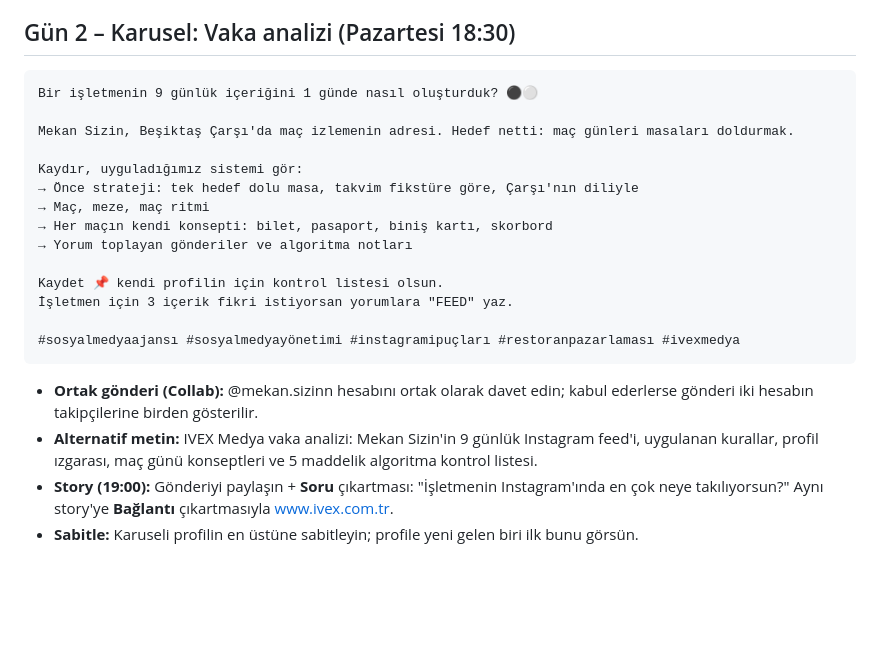
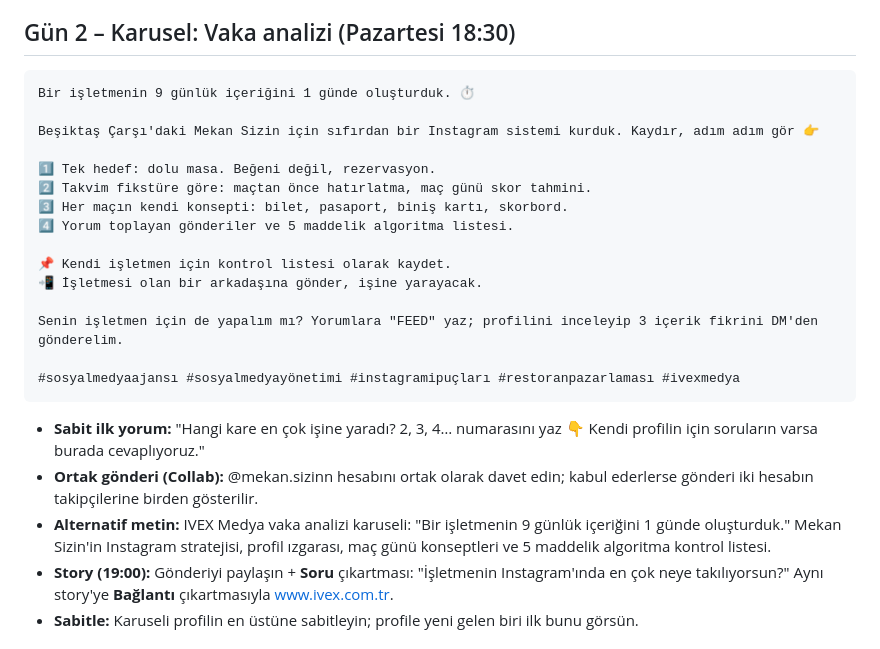
Before and after one commit to ghahremaniaref9-hash/IVEX, a Markdown page: ivex-icerik/PAYLASIM-PLANI.md, the part around the change. GitHub-like rendering; blank space fills up the shorter version.

Commit message:
Write the final caption for the IVEX case-study carousel
Co-Authored-By: Claude Opus 5.5 <noreply@anthropic.com>
Claude-Session: https://claude.ai/code/session_01XJxz6TxayURknP2UowWRAx

````diff
--- a/ivex-icerik/PAYLASIM-PLANI.md
+++ b/ivex-icerik/PAYLASIM-PLANI.md
@@ -40,23 +40,25 @@ Kendi işletmen için ücretsiz 3 içerik fikri istiyorsan yorumlara "İÇERİK"
 ## Gün 2 – Karusel: Vaka analizi (Pazartesi 18:30)
 
 ```
-Bir işletmenin 9 günlük içeriğini 1 günde nasıl oluşturduk? ⚫⚪
+Bir işletmenin 9 günlük içeriğini 1 günde oluşturduk. ⏱️
 
-Mekan Sizin, Beşiktaş Çarşı'da maç izlemenin adresi. Hedef netti: maç günleri masaları doldurmak.
+Beşiktaş Çarşı'daki Mekan Sizin için sıfırdan bir Instagram sistemi kurduk. Kaydır, adım adım gör 👉
 
-Kaydır, uyguladığımız sistemi gör:
-→ Önce strateji: tek hedef dolu masa, takvim fikstüre göre, Çarşı'nın diliyle
-→ Maç, meze, maç ritmi
-→ Her maçın kendi konsepti: bilet, pasaport, biniş kartı, skorbord
-→ Yorum toplayan gönderiler ve algoritma notları
+1️⃣ Tek hedef: dolu masa. Beğeni değil, rezervasyon.
+2️⃣ Takvim fikstüre göre: maçtan önce hatırlatma, maç günü skor tahmini.
+3️⃣ Her maçın kendi konsepti: bilet, pasaport, biniş kartı, skorbord.
+4️⃣ Yorum toplayan gönderiler ve 5 maddelik algoritma listesi.
 
-Kaydet 📌 kendi profilin için kontrol listesi olsun.
-İşletmen için 3 içerik fikri istiyorsan yorumlara "FEED" yaz.
+📌 Kendi işletmen için kontrol listesi olarak kaydet.
+📲 İşletmesi olan bir arkadaşına gönder, işine yarayacak.
+
+Senin işletmen için de yapalım mı? Yorumlara "FEED" yaz; profilini inceleyip 3 içerik fikrini DM'den gönderelim.
 
 #sosyalmedyaajansı #sosyalmedyayönetimi #instagramipuçları #restoranpazarlaması #ivexmedya
 ```
+- **Sabit ilk yorum:** "Hangi kare en çok işine yaradı? 2, 3, 4… numarasını yaz 👇 Kendi profilin için soruların varsa burada cevaplıyoruz."
 - **Ortak gönderi (Collab):** @mekan.sizinn hesabını ortak olarak davet edin; kabul ederlerse gönderi iki hesabın takipçilerine birden gösterilir.
-- **Alternatif metin:** IVEX Medya vaka analizi: Mekan Sizin'in 9 günlük Instagram feed'i, uygulanan kurallar, profil ızgarası, maç günü konseptleri ve 5 maddelik algoritma kontrol listesi.
+- **Alternatif metin:** IVEX Medya vaka analizi karuseli: "Bir işletmenin 9 günlük içeriğini 1 günde oluşturduk." Mekan Sizin'in Instagram stratejisi, profil ızgarası, maç günü konseptleri ve 5 maddelik algoritma kontrol listesi.
 - **Story (19:00):** Gönderiyi paylaşın + **Soru** çıkartması: "İşletmenin Instagram'ında en çok neye takılıyorsun?" Aynı story'ye **Bağlantı** çıkartmasıyla www.ivex.com.tr.
 - **Sabitle:** Karuseli profilin en üstüne sabitleyin; profile yeni gelen biri ilk bunu görsün.
 
````
